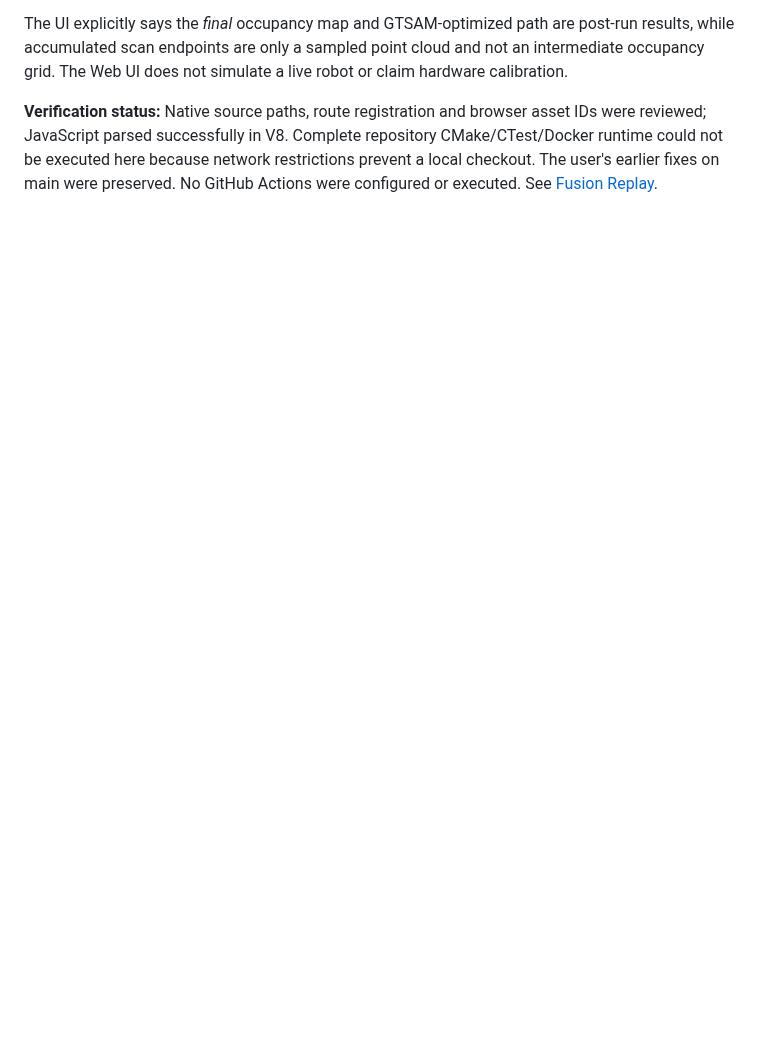
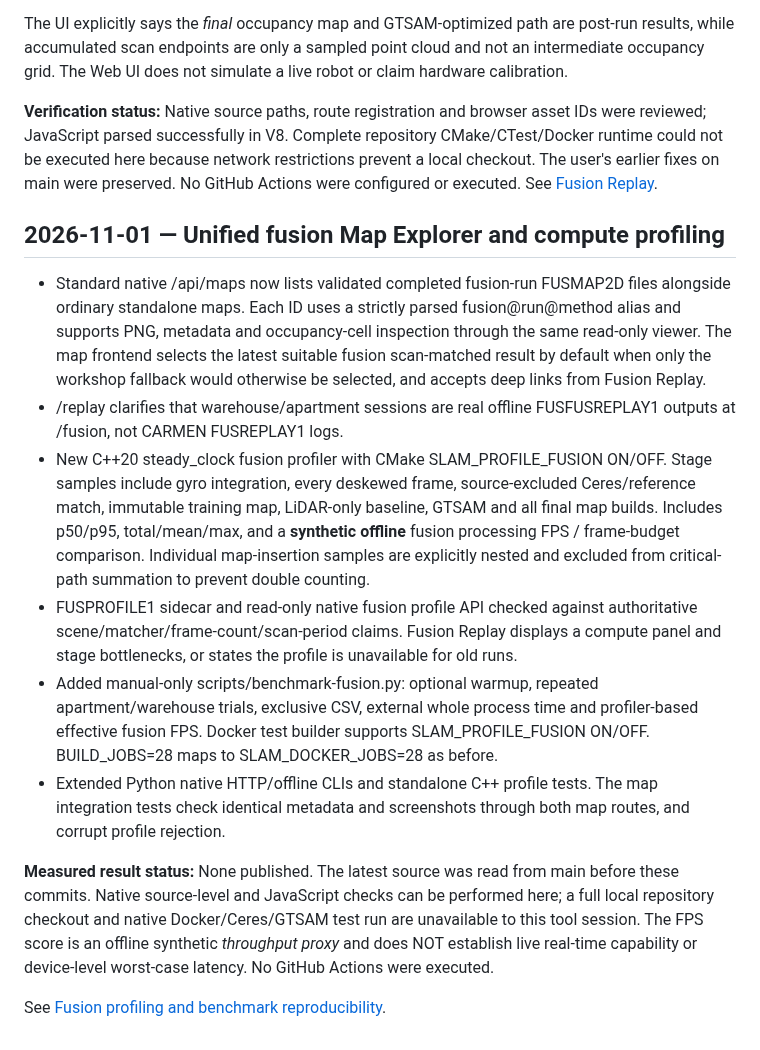
Before and after one commit to civcode/2d-fusion-slam, a Markdown page: docs/implementation-status.md, the part around the change. GitHub-like rendering; blank space fills up the shorter version.

Commit message:
docs(status): record fusion Map Explorer integration, native FPS profiling, benchmark tests and verification limits

```diff
--- a/docs/implementation-status.md
+++ b/docs/implementation-status.md
@@ -656,3 +656,46 @@ Complete repository CMake/CTest/Docker runtime could not be executed
 here because network restrictions prevent a local checkout. The user's
 earlier fixes on main were preserved. No GitHub Actions were configured
 or executed. See [Fusion Replay](fusion-replay.md).
+
+
+## 2026-11-01 — Unified fusion Map Explorer and compute profiling
+
+- Standard native /api/maps now lists validated completed fusion-run
+  FUSMAP2D files alongside ordinary standalone maps. Each ID uses a
+  strictly parsed fusion@run@method alias and supports PNG, metadata
+  and occupancy-cell inspection through the same read-only viewer.
+  The map frontend selects the latest suitable fusion scan-matched
+  result by default when only the workshop fallback would otherwise
+  be selected, and accepts deep links from Fusion Replay.
+- /replay clarifies that warehouse/apartment sessions are real offline
+  FUSFUSREPLAY1 outputs at /fusion, not CARMEN FUSREPLAY1 logs.
+- New C++20 steady_clock fusion profiler with CMake
+  SLAM_PROFILE_FUSION ON/OFF. Stage samples include gyro integration,
+  every deskewed frame, source-excluded Ceres/reference match,
+  immutable training map, LiDAR-only baseline, GTSAM and all final
+  map builds. Includes p50/p95, total/mean/max, and a **synthetic
+  offline** fusion processing FPS / frame-budget comparison. Individual
+  map-insertion samples are explicitly nested and excluded from
+  critical-path summation to prevent double counting.
+- FUSPROFILE1 sidecar and read-only native fusion profile API checked
+  against authoritative scene/matcher/frame-count/scan-period claims.
+  Fusion Replay displays a compute panel and stage bottlenecks, or
+  states the profile is unavailable for old runs.
+- Added manual-only scripts/benchmark-fusion.py: optional warmup,
+  repeated apartment/warehouse trials, exclusive CSV, external whole
+  process time and profiler-based effective fusion FPS. Docker test
+  builder supports SLAM_PROFILE_FUSION ON/OFF. BUILD_JOBS=28 maps to
+  SLAM_DOCKER_JOBS=28 as before.
+- Extended Python native HTTP/offline CLIs and standalone C++ profile
+  tests. The map integration tests check identical metadata and
+  screenshots through both map routes, and corrupt profile rejection.
+
+**Measured result status:** None published. The latest source was
+read from main before these commits. Native source-level and JavaScript
+checks can be performed here; a full local repository checkout and
+native Docker/Ceres/GTSAM test run are unavailable to this tool session.
+The FPS score is an offline synthetic *throughput proxy* and does NOT
+establish live real-time capability or device-level worst-case latency.
+No GitHub Actions were executed.
+
+See [Fusion profiling and benchmark reproducibility](fusion-profiling.md).
```
